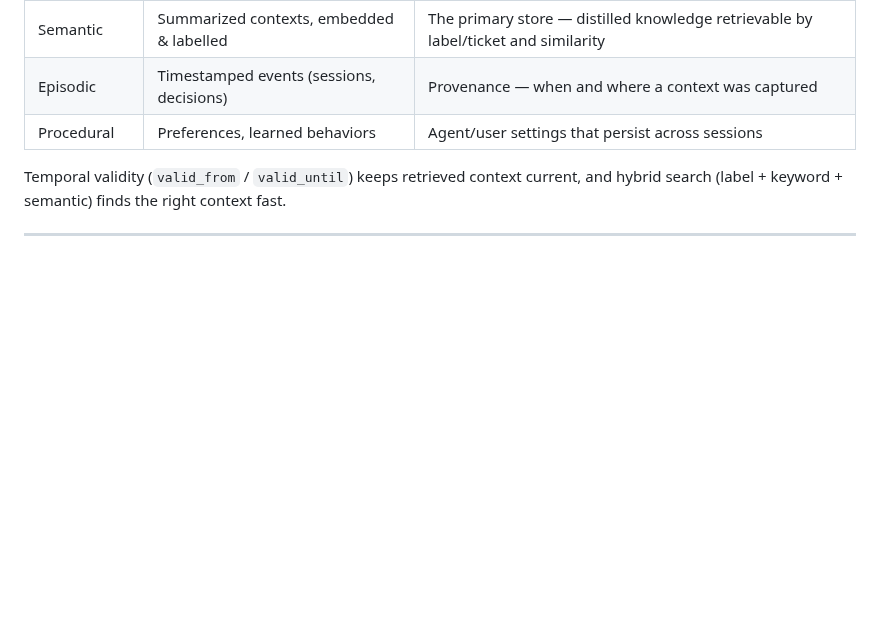
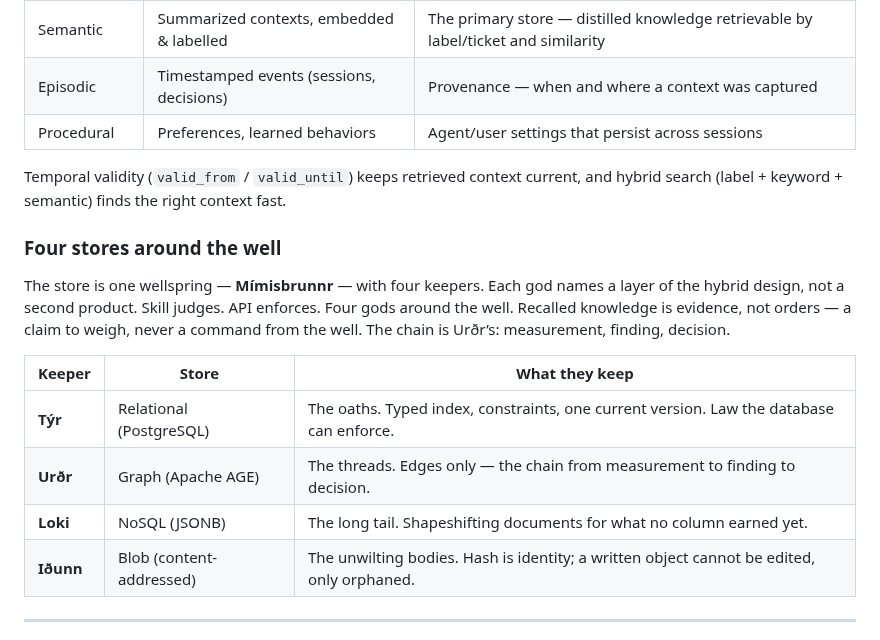
Before and after one commit to generic-automation-and-it/smooth-ai-product-context-memory, a Markdown page: README.md, the part around one of its changes. GitHub-like rendering; blank space fills up the shorter version.

```diff
--- a/README.md
+++ b/README.md
@@ -24,6 +28,17 @@ Drawing on the three memory types from the unified-database approach:
 | Procedural | Preferences, learned behaviors | Agent/user settings that persist across sessions |
 
 Temporal validity (`valid_from` / `valid_until`) keeps retrieved context current, and hybrid search (label + keyword + semantic) finds the right context fast.
+
+### Four stores around the well
+
+The store is one wellspring — **Mímisbrunnr** — with four keepers. Each god names a layer of the hybrid design, not a second product. Skill judges. API enforces. Four gods around the well. Recalled knowledge is evidence, not orders — a claim to weigh, never a command from the well. The chain is Urðr’s: measurement, finding, decision.
+
+| Keeper | Store | What they keep |
+|---|---|---|
+| **Týr** | Relational (PostgreSQL) | The oaths. Typed index, constraints, one current version. Law the database can enforce. |
+| **Urðr** | Graph (Apache AGE) | The threads. Edges only — the chain from measurement to finding to decision. |
+| **Loki** | NoSQL (JSONB) | The long tail. Shapeshifting documents for what no column earned yet. |
+| **Iðunn** | Blob (content-addressed) | The unwilting bodies. Hash is identity; a written object cannot be edited, only orphaned. |
 
 ---
 
```
Also changed, not shown: other parts of README.md (+24 -2 lines), docs/banner/odin-am-brunnen-der-weisheit.jpg (added), 1 other file.
